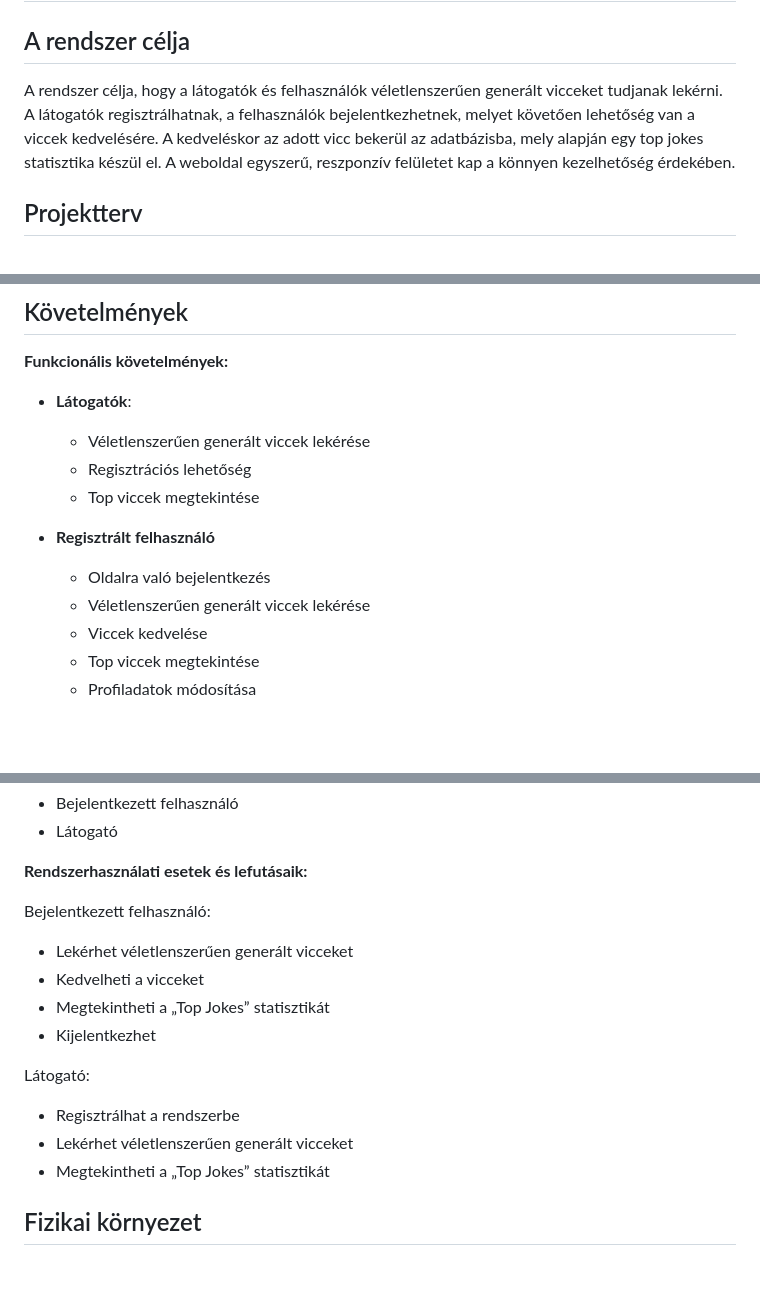
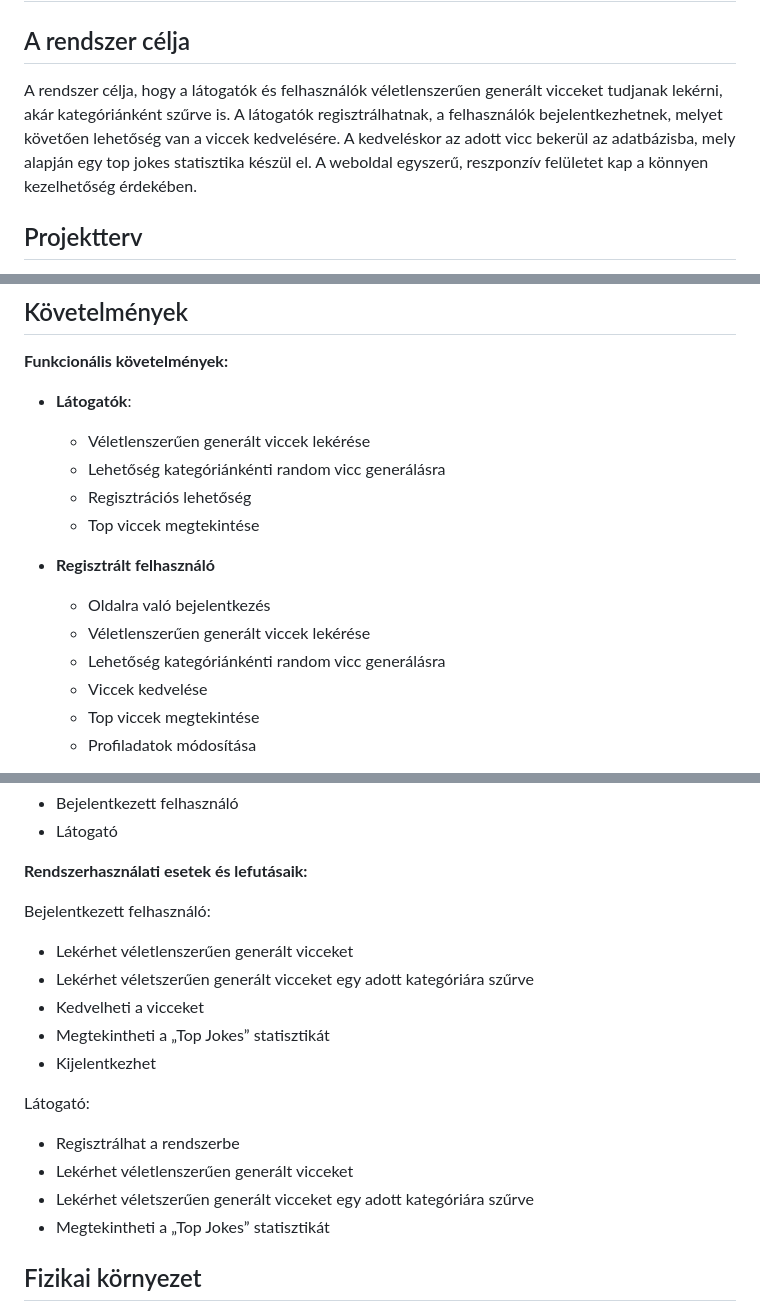
Before and after one commit to Laci444/chuck_jokes, a Markdown page: rendszerterv.md, 3 parts joined by grey strips. Rendered like a GitHub page; blank space fills up the shorter version.

Commit message:
Update system plan with category filtering feature

```diff
--- a/rendszerterv.md
+++ b/rendszerterv.md
@@ -2,7 +2,7 @@
 
 ## A rendszer célja
 
-A rendszer célja, hogy a látogatók és felhasználók véletlenszerűen generált vicceket tudjanak lekérni. A látogatók regisztrálhatnak, a felhasználók bejelentkezhetnek, melyet követően lehetőség van a viccek kedvelésére. A kedveléskor az adott vicc bekerül az adatbázisba, mely alapján egy top jokes statisztika készül el. A weboldal egyszerű, reszponzív felületet kap a könnyen kezelhetőség érdekében.
+A rendszer célja, hogy a látogatók és felhasználók véletlenszerűen generált vicceket tudjanak lekérni, akár kategóriánként szűrve is. A látogatók regisztrálhatnak, a felhasználók bejelentkezhetnek, melyet követően lehetőség van a viccek kedvelésére. A kedveléskor az adott vicc bekerül az adatbázisba, mely alapján egy top jokes statisztika készül el. A weboldal egyszerű, reszponzív felületet kap a könnyen kezelhetőség érdekében.
 
 ## Projektterv
 
@@ -24,12 +24,14 @@ A rendszer célja, hogy a látogatók és felhasználók véletlenszerűen gener
 **Funkcionális követelmények:**
 * **Látogatók**:
   - Véletlenszerűen generált viccek lekérése
+  - Lehetőség kategóriánkénti random vicc generálásra
   - Regisztrációs lehetőség
   - Top viccek megtekintése
 
 * **Regisztrált felhasználó**
   - Oldalra való bejelentkezés
   - Véletlenszerűen generált viccek lekérése
+  - Lehetőség kategóriánkénti random vicc generálásra
   - Viccek kedvelése
   - Top viccek megtekintése
   - Profiladatok módosítása
@@ -71,6 +73,7 @@ A rendszer célja, hogy a látogatók és felhasználók véletlenszerűen gener
 
 Bejelentkezett felhasználó:
 * Lekérhet véletlenszerűen generált vicceket
+* Lekérhet véletszerűen generált vicceket egy adott kategóriára szűrve
 * Kedvelheti a vicceket
 * Megtekintheti a „Top Jokes” statisztikát
 * Kijelentkezhet
@@ -78,6 +81,7 @@ Bejelentkezett felhasználó:
 Látogató:
 * Regisztrálhat a rendszerbe
 * Lekérhet véletlenszerűen generált vicceket
+* Lekérhet véletszerűen generált vicceket egy adott kategóriára szűrve
 * Megtekintheti a „Top Jokes” statisztikát
 
 ## Fizikai környezet
```
Also changed, not shown: other parts of rendszerterv.md (+1 -1 lines).
